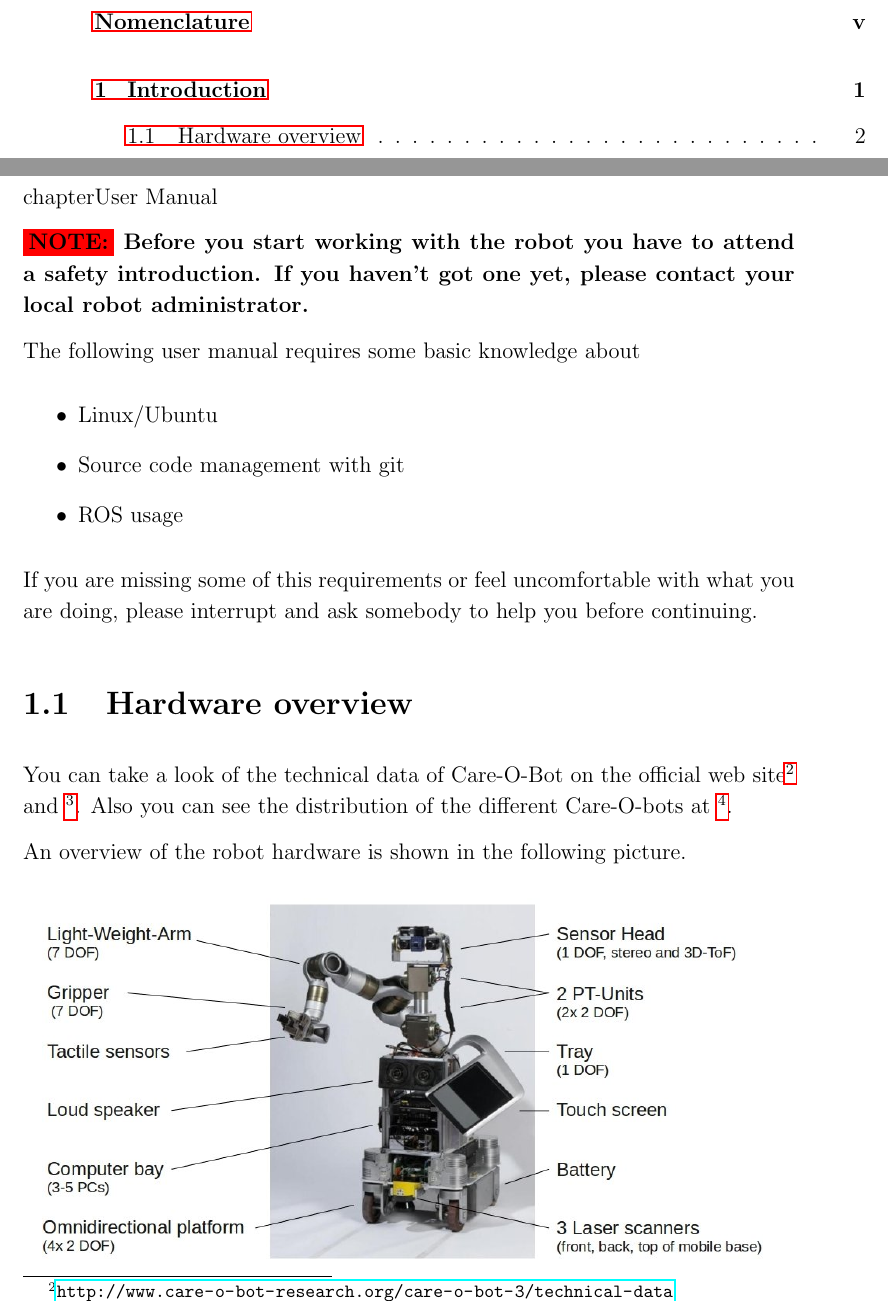
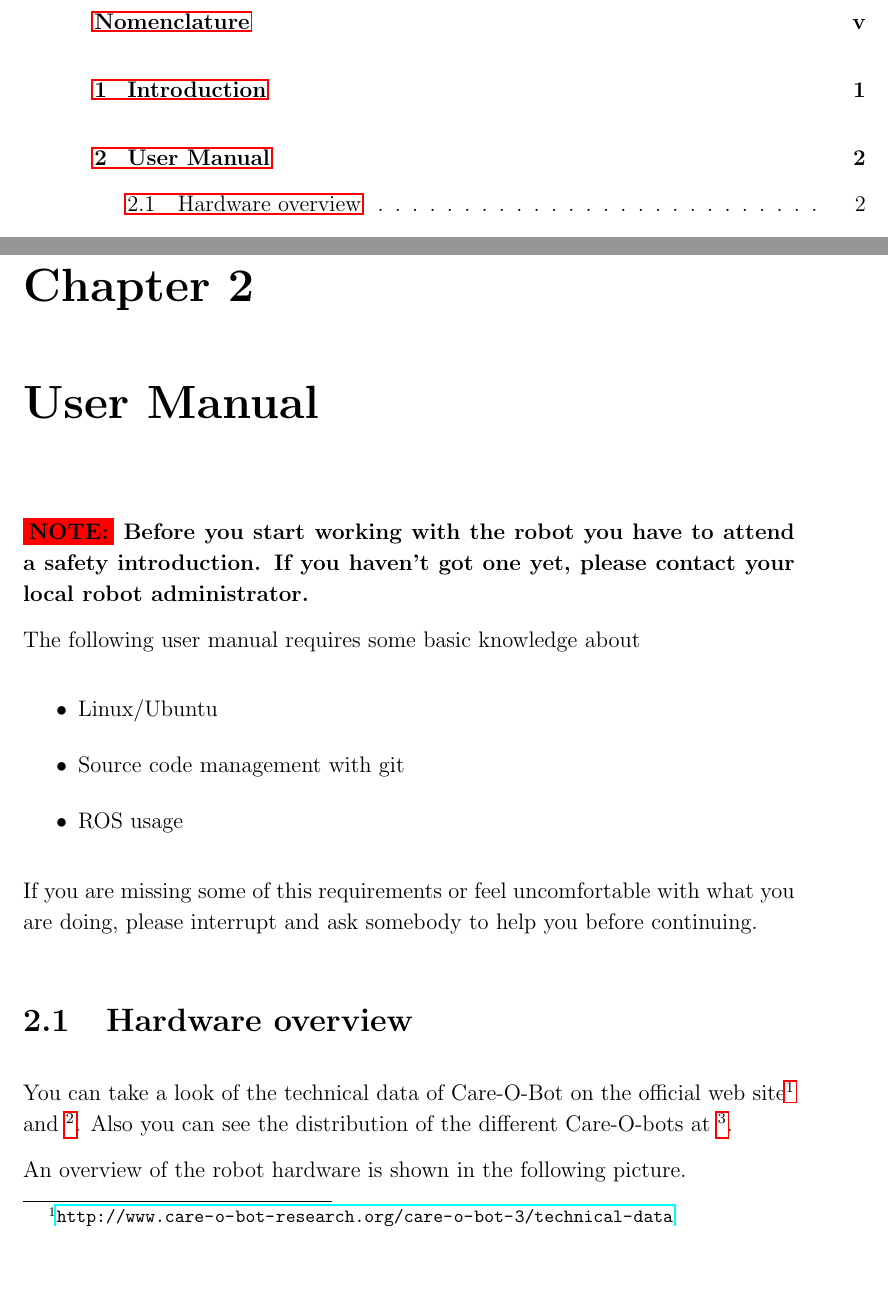
Before and after one commit to ipa320/setup, a LaTeX document (manual/Care-O-bot_manual.tex, which reads manual/User_manual.tex): two parts of pages 3 and 10 of 46, joined at a grey line, cut so that both start at the same text, the shorter picture padded with empty space. Compiled offline with pdfLaTeX.

Commit message:
Fixed error, missed user manual

```diff
--- a/manual/User_manual.tex
+++ b/manual/User_manual.tex
@@ -1,4 +1,4 @@
-chapter{User Manual}
+\chapter{User Manual}
 \label{chap:user}
 
 {\colorbox{red}{\textbf{NOTE:}}}\textbf{ Before you start working with the robot you have to attend a safety introduction. If you haven't got one yet, please contact your local robot administrator.}
```
